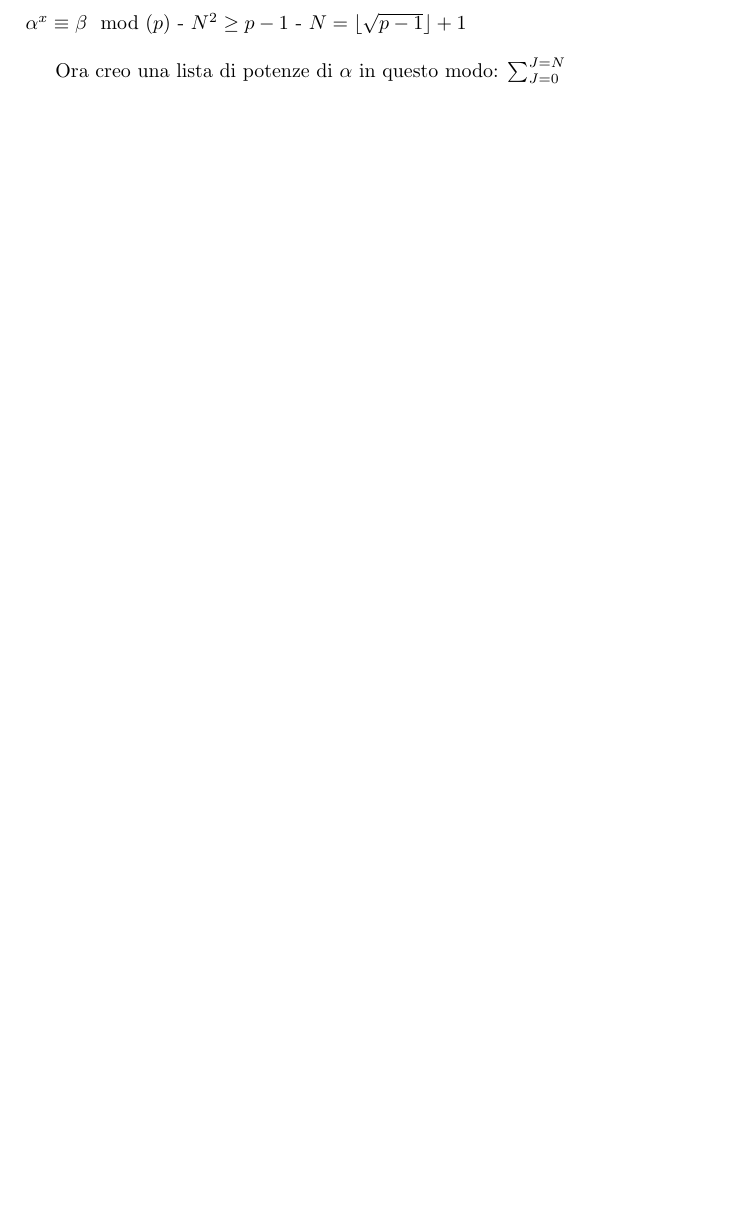
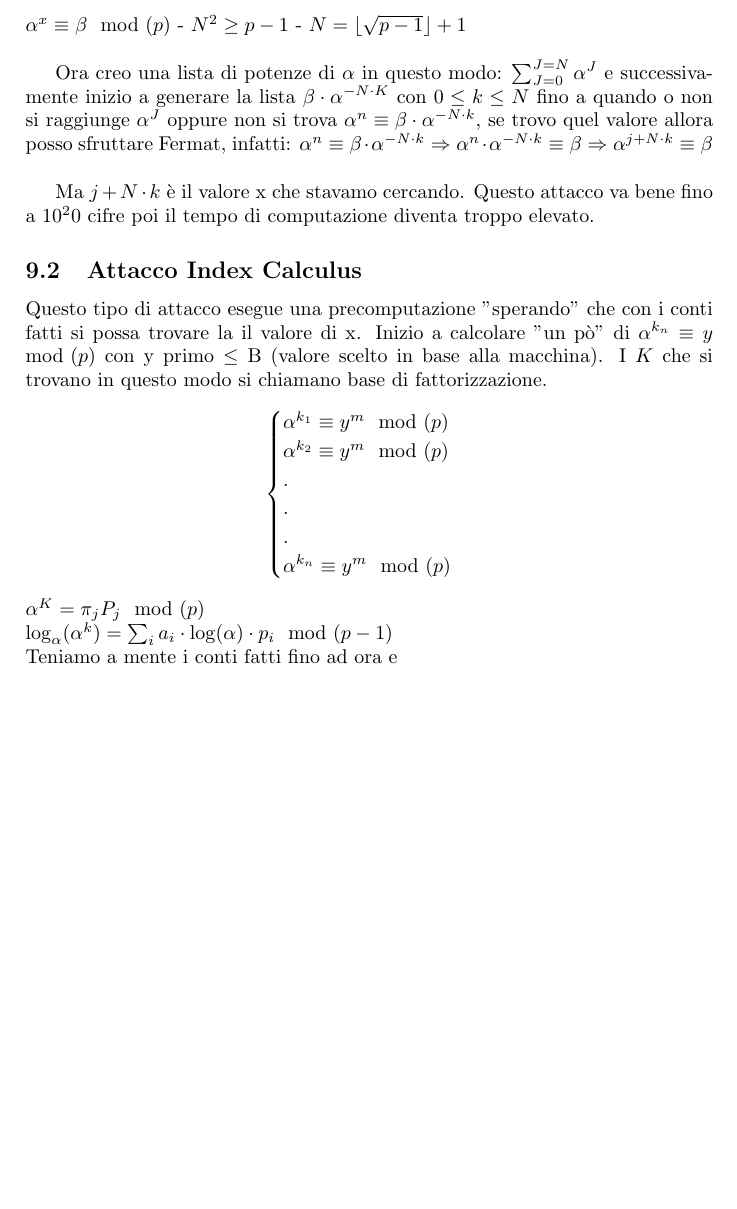
Before and after one commit to bestbug456/crittografia1, a LaTeX document (crittografia1.tex): part of page 29 of 29, cut so that both start at the same text, the shorter picture padded with empty space. Compiled offline with pdfLaTeX.

Commit message:
iniziato attacco index calculus, per il momento rimane sospeso per assenza di sufficenti informazioni

```diff
--- a/crittografia1.tex
+++ b/crittografia1.tex
@@ -744,8 +737,27 @@ Quindi facendo così posso capire se x è pari o dispari ma ho ancora uno spazio
 
 $\alpha^x \equiv \beta \mod(p)$ - $N^2\ge p-1 $ - $N=\mathcal{b} \sqrt{p-1} \mathcal{c} +1$\\
 
-Ora creo una lista di potenze di $\alpha$ in questo modo: $\sum_{J=0}^{J=N}$
+Ora creo una lista di potenze di $\alpha$ in questo modo: $\sum_{J=0}^{J=N} \alpha^J$ e successivamente inizio a generare la lista $\beta \cdot \alpha^{-N\cdot K}$ con $0 \leq k \leq N$ fino a quando o non si raggiunge $\alpha^J$ oppure non si trova $\alpha^n \equiv \beta \cdot\alpha^{-N\cdot k}$, se trovo quel valore allora posso sfruttare Fermat, infatti:
+$\alpha^n \equiv \beta \cdot\alpha^{-N\cdot k} \Rightarrow \alpha^n \cdot \alpha^{-N\cdot k} \equiv \beta \Rightarrow \alpha^{j+N\cdot k} \equiv \beta $\\
 
+Ma $j+N\cdot k$ è il valore x che stavamo cercando. Questo attacco va bene fino a $10^20$ cifre poi il tempo di computazione diventa troppo elevato.
+
+\subsection{Attacco Index Calculus}
+Questo tipo di attacco esegue una precomputazione "sperando" che con i conti fatti si possa trovare la il valore di x. Inizio a calcolare "un pò" di $\alpha^{k_n} \equiv y \mod(p)$ con y primo $\leq$ B (valore scelto in base alla macchina). I $K$ che si trovano in questo modo si chiamano base di fattorizzazione.
+\begin{center}
+$\begin{cases}
+\alpha^{k_1} \equiv y^m \mod(p)\\
+\alpha^{k_2} \equiv y^m \mod(p)\\
+.\\
+.\\
+.\\
+\alpha^{k_n} \equiv y^m \mod(p)\\
+\end{cases}
+$\\
+\end{center}
+$\alpha^K = \pi_{j} P_j\mod(p)$\\
+$ \log_{\alpha}(\alpha^k)= \sum_{i} a_i \cdot \log(\alpha)\cdot p_i \mod(p-1)$\\
+Teniamo a mente i conti fatti fino ad ora e
 %ho due casi:\\
 %\begin{center}
 %$\begin{cases}
```
Also changed, not shown: crittografia1.tex (7 more changed lines), 3 other files.
